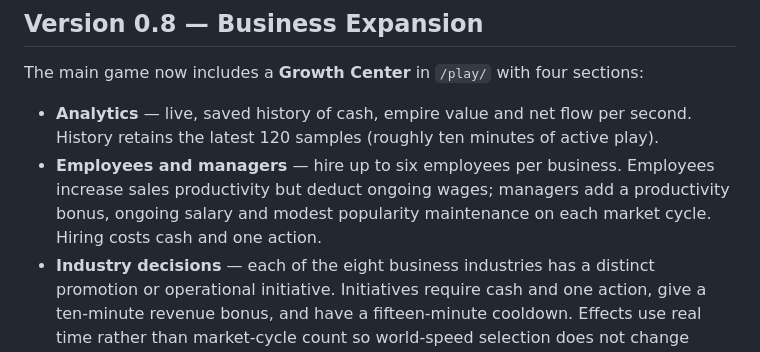
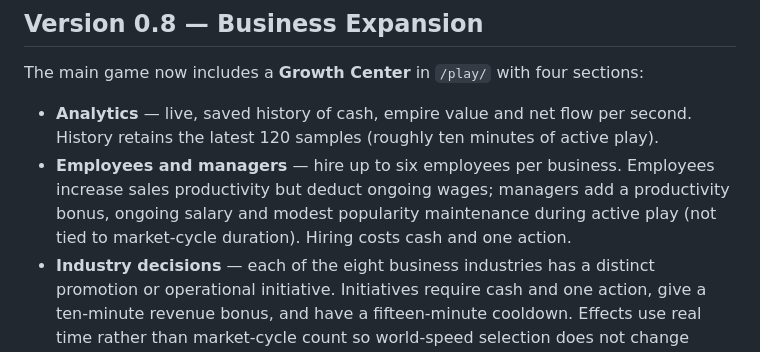
Before and after one commit to Willn0tBill/ProfitLands, a Markdown page: README.md, the part around the change. GitHub-like rendering.

Commit message:
Clarify active-play manager behavior and refresh ProfitLands growth assets

```diff
--- a/README.md
+++ b/README.md
@@ -11,7 +11,7 @@ ProfitLands is a browser-based financial and empire-building strategy game proto
 The main game now includes a **Growth Center** in `/play/` with four sections:
 
 - **Analytics** — live, saved history of cash, empire value and net flow per second. History retains the latest 120 samples (roughly ten minutes of active play).
-- **Employees and managers** — hire up to six employees per business. Employees increase sales productivity but deduct ongoing wages; managers add a productivity bonus, ongoing salary and modest popularity maintenance on each market cycle. Hiring costs cash and one action.
+- **Employees and managers** — hire up to six employees per business. Employees increase sales productivity but deduct ongoing wages; managers add a productivity bonus, ongoing salary and modest popularity maintenance during active play (not tied to market-cycle duration). Hiring costs cash and one action.
 - **Industry decisions** — each of the eight business industries has a distinct promotion or operational initiative. Initiatives require cash and one action, give a ten-minute revenue bonus, and have a fifteen-minute cooldown. Effects use real time rather than market-cycle count so world-speed selection does not change promotion duration.
 - **Milestones** — nine achievement checkpoints with a one-time in-game cash reward per saved empire.
 - **Balanced actions** — one action gradually refills during visible, active gameplay, with a different refill interval per mode. Actions do not accumulate while the browser is backgrounded.
```
